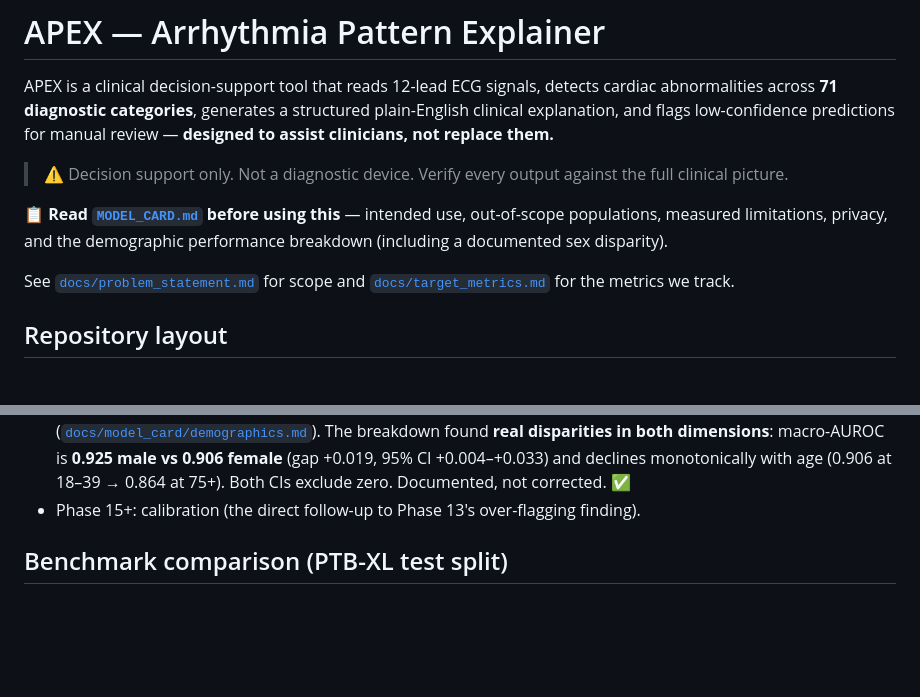
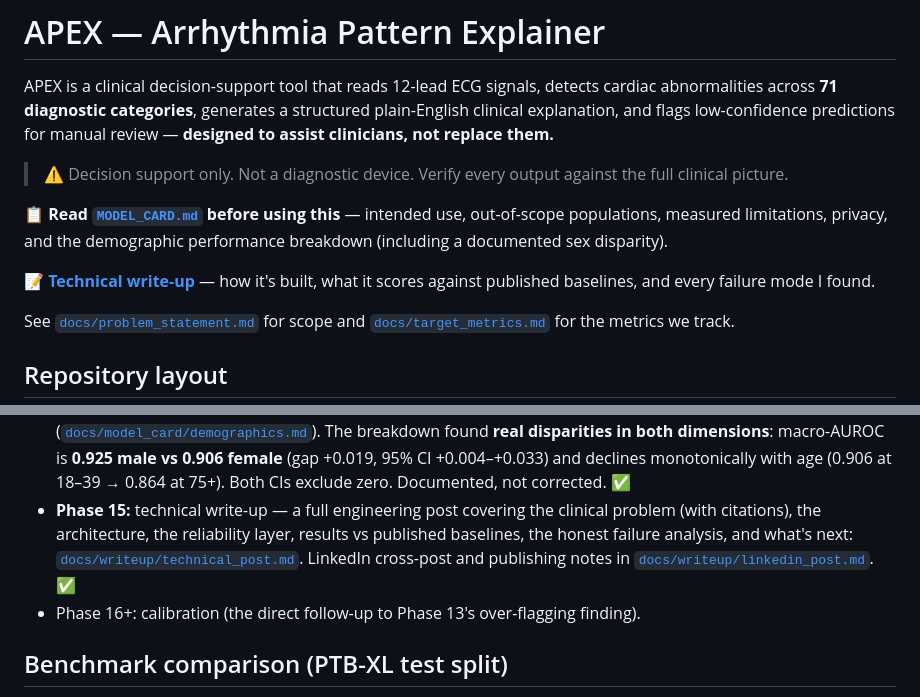
Before and after one commit to abdeltaehass/apex-arrhythmia-explainer, a Markdown page: README.md, 2 parts joined by grey strips. Rendered like a GitHub page; blank space fills up the shorter version.

```diff
--- a/README.md
+++ b/README.md
@@ -11,6 +11,9 @@ review — **designed to assist clinicians, not replace them.**
 📋 **Read [`MODEL_CARD.md`](MODEL_CARD.md) before using this** — intended use,
 out-of-scope populations, measured limitations, privacy, and the demographic
 performance breakdown (including a documented sex disparity).
+
+📝 **[Technical write-up](docs/writeup/technical_post.md)** — how it's built, what it
+scores against published baselines, and every failure mode I found.
 
 See [`docs/problem_statement.md`](docs/problem_statement.md) for scope and
 [`docs/target_metrics.md`](docs/target_metrics.md) for the metrics we track.
@@ -261,7 +264,12 @@ make ui   # or: python app.py   — Gradio at http://localhost:7860
   found **real disparities in both dimensions**: macro-AUROC is **0.925 male vs 0.906
   female** (gap +0.019, 95% CI +0.004–+0.033) and declines monotonically with age
   (0.906 at 18–39 → 0.864 at 75+). Both CIs exclude zero. Documented, not corrected. ✅
-- Phase 15+: calibration (the direct follow-up to Phase 13's over-flagging finding).
+- **Phase 15:** technical write-up — a full engineering post covering the clinical problem
+  (with citations), the architecture, the reliability layer, results vs published
+  baselines, the honest failure analysis, and what's next:
+  [`docs/writeup/technical_post.md`](docs/writeup/technical_post.md). LinkedIn cross-post
+  and publishing notes in [`docs/writeup/linkedin_post.md`](docs/writeup/linkedin_post.md). ✅
+- Phase 16+: calibration (the direct follow-up to Phase 13's over-flagging finding).
 
 ## Benchmark comparison (PTB-XL test split)
 
```
Also changed, not shown: docs/writeup/linkedin_post.md (added, +115 -0 lines), docs/writeup/technical_post.md (added, +405 -0 lines).
